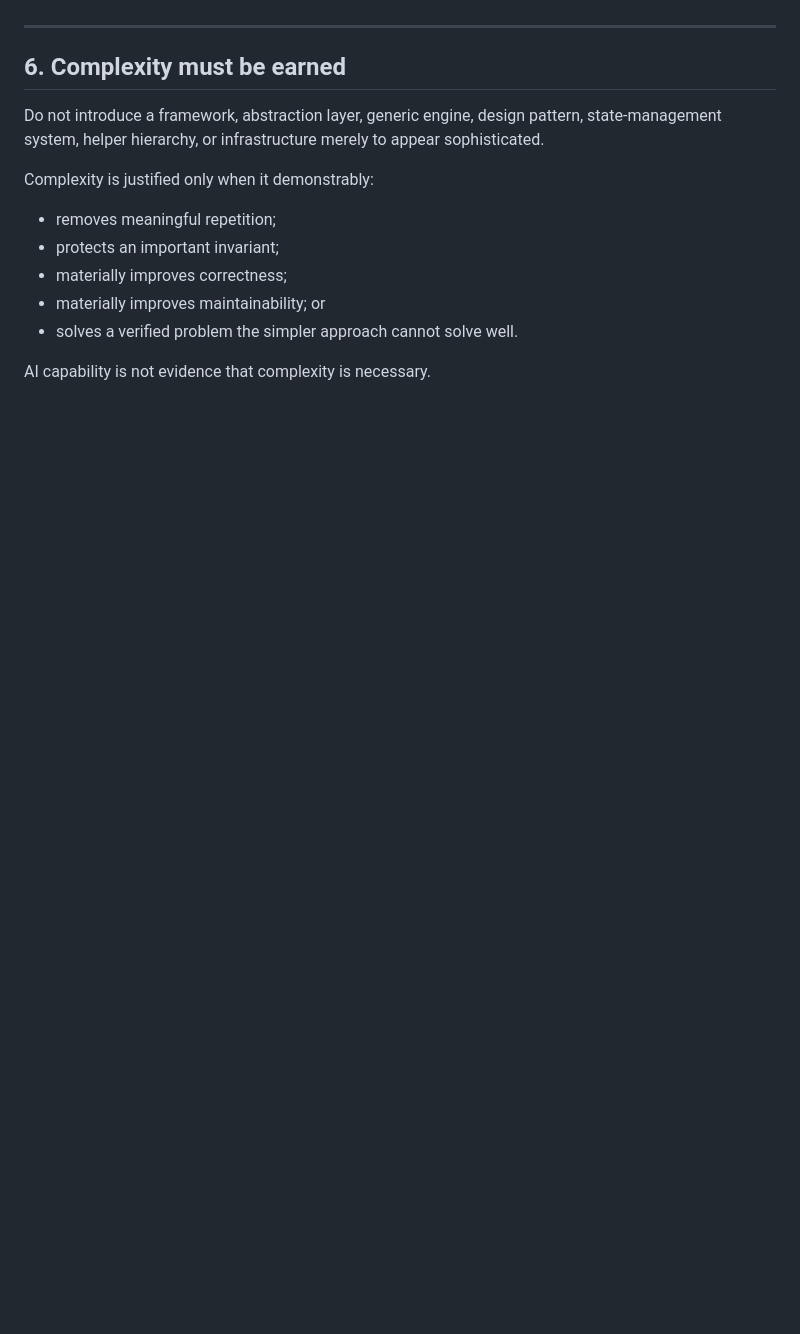
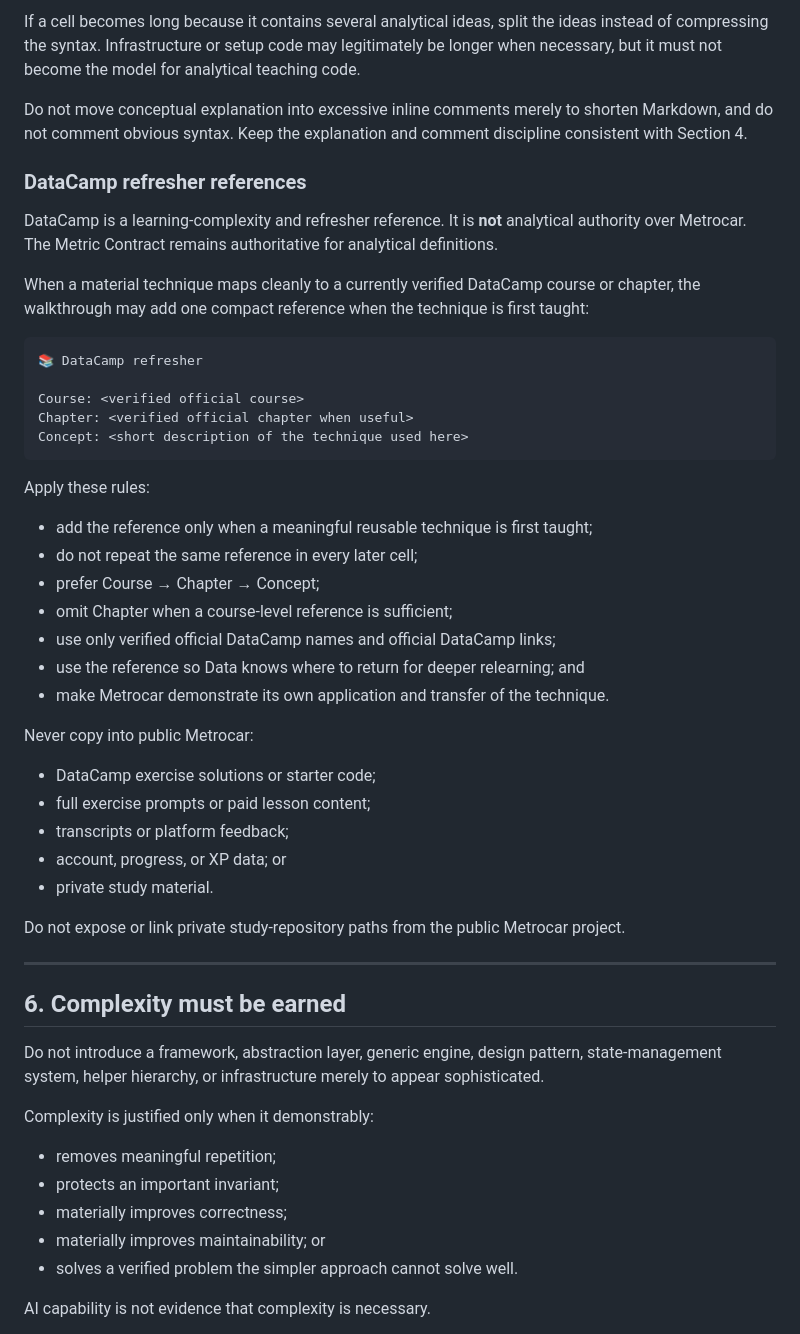
Before and after one commit to zvuk1T/metrocar-funnel-analysis, a Markdown page: HOW-WE-WORK.md, the part around one of its changes. Drawn GitHub-style; blank space fills up the shorter version.

````diff
--- a/HOW-WE-WORK.md
+++ b/HOW-WE-WORK.md
@@ -190,3 +242,40 @@ A student should be able to locate the business logic and follow its flow withou
+If a cell becomes long because it contains several analytical ideas, split the ideas instead of compressing the syntax. Infrastructure or setup code may legitimately be longer when necessary, but it must not become the model for analytical teaching code.
+
+Do not move conceptual explanation into excessive inline comments merely to shorten Markdown, and do not comment obvious syntax. Keep the explanation and comment discipline consistent with Section 4.
+
+### DataCamp refresher references
+
+DataCamp is a learning-complexity and refresher reference. It is **not** analytical authority over Metrocar. The Metric Contract remains authoritative for analytical definitions.
+
+When a material technique maps cleanly to a currently verified DataCamp course or chapter, the walkthrough may add one compact reference when the technique is first taught:
+
+```text
+📚 DataCamp refresher
+
+Course: <verified official course>
+Chapter: <verified official chapter when useful>
+Concept: <short description of the technique used here>
+```
+
+Apply these rules:
+
+- add the reference only when a meaningful reusable technique is first taught;
+- do not repeat the same reference in every later cell;
+- prefer Course → Chapter → Concept;
+- omit Chapter when a course-level reference is sufficient;
+- use only verified official DataCamp names and official DataCamp links;
+- use the reference so Data knows where to return for deeper relearning; and
+- make Metrocar demonstrate its own application and transfer of the technique.
+
+Never copy into public Metrocar:
+
+- DataCamp exercise solutions or starter code;
+- full exercise prompts or paid lesson content;
+- transcripts or platform feedback;
+- account, progress, or XP data; or
+- private study material.
+
+Do not expose or link private study-repository paths from the public Metrocar project.
 
 ---
 
````
Also changed, not shown: other parts of HOW-WE-WORK.md (+52 -0 lines).
